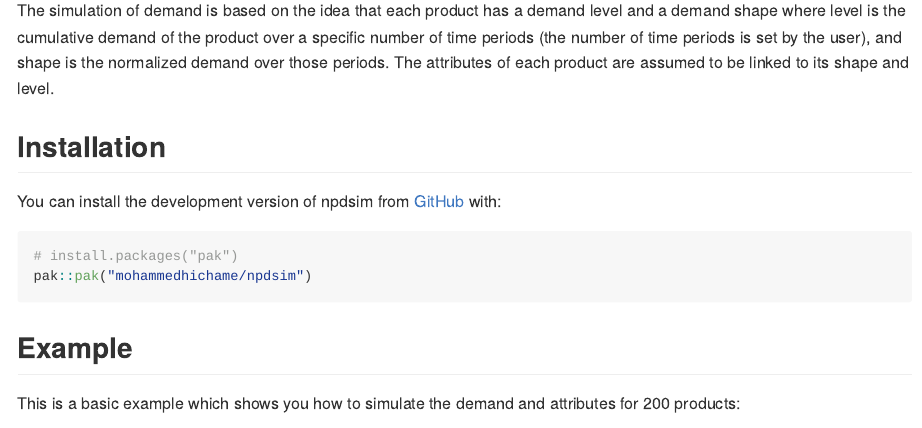
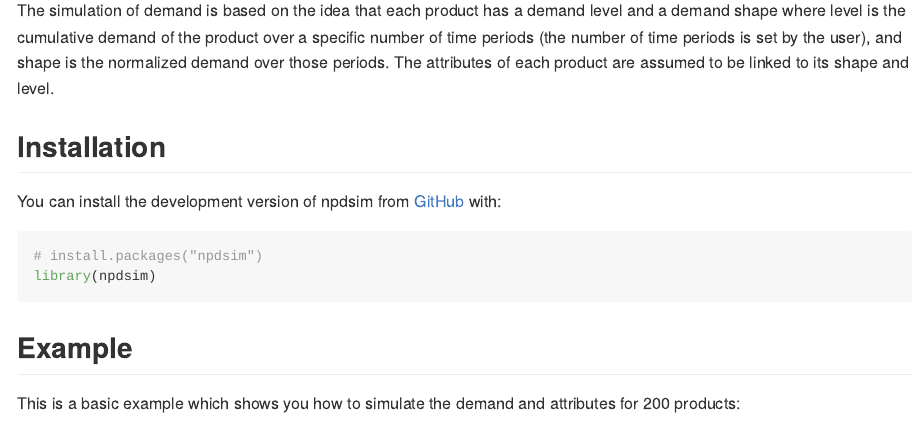
Before and after one commit to mohammedhichame/npdsim, an R Markdown document (README.Rmd): the page in a window 1100 px wide, from 180 px down. The pictures show the output file README.md that the author committed with the source, drawn offline in the style of GitHub; badge pictures from the web are left out.

Commit message:
Update README after publishing the package on R.

````diff
--- a/README.Rmd
+++ b/README.Rmd
@@ -28,8 +28,8 @@ The simulation of demand is based on the idea that each product has a demand lev
 You can install the development version of npdsim from [GitHub](https://github.com/) with:
 
 ``` r
-# install.packages("pak")
-pak::pak("mohammedhichame/npdsim")
+# install.packages("npdsim")
+library(npdsim)
 ```
 
 ## Example
````
Also changed, not shown: README.md, 2 other files.
